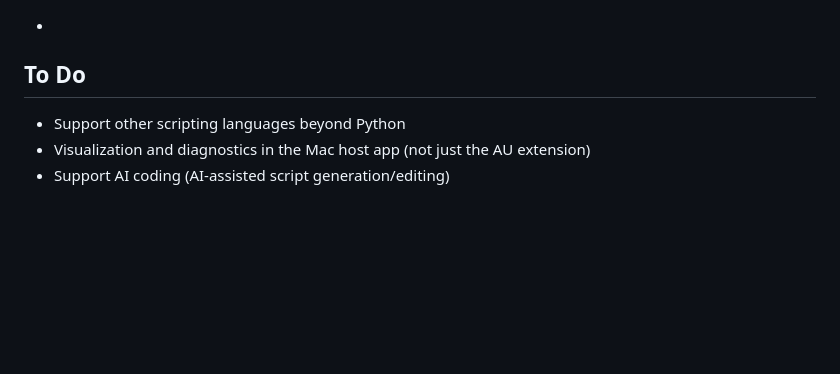
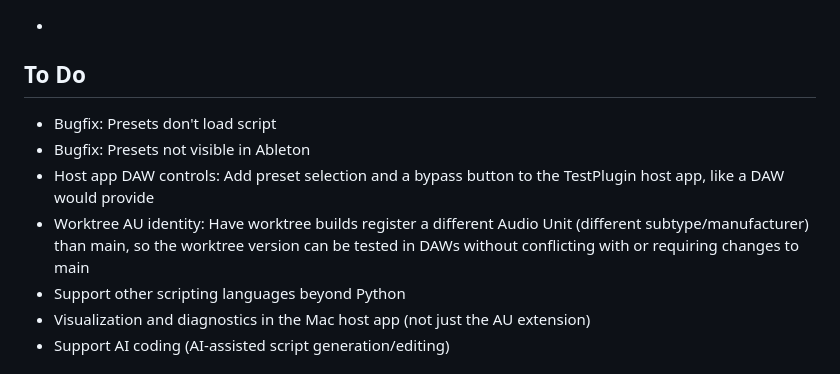
Before and after one commit to michaeljancsy/ConjureIDE, a Markdown page: backlog.md, the part around the change. GitHub-like rendering; blank space fills up the shorter version.

Commit message:
Update backlog with new to-do items
Co-Authored-By: Claude Opus 4.6 <noreply@anthropic.com>

```diff
--- a/backlog.md
+++ b/backlog.md
@@ -4,6 +4,10 @@
 -
 
 ## To Do
+- Bugfix: Presets don't load script
+- Bugfix: Presets not visible in Ableton
+- Host app DAW controls: Add preset selection and a bypass button to the TestPlugin host app, like a DAW would provide
+- Worktree AU identity: Have worktree builds register a different Audio Unit (different subtype/manufacturer) than main, so the worktree version can be tested in DAWs without conflicting with or requiring changes to main
 - Support other scripting languages beyond Python
 - Visualization and diagnostics in the Mac host app (not just the AU extension)
 - Support AI coding (AI-assisted script generation/editing)
```
